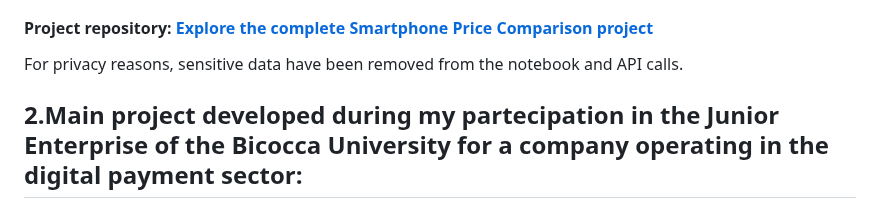
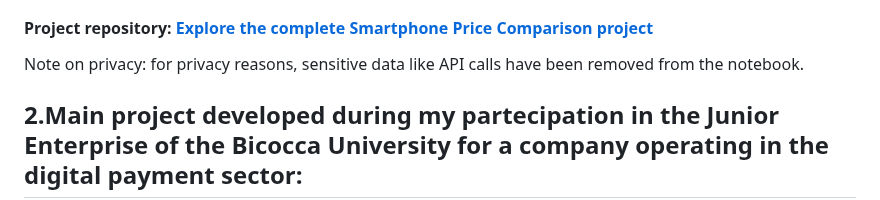
Before and after one commit to MatteoMonacis/Personal-Portfolio, a Markdown page: README.md, the part around the change. Rendered like a GitHub page.

```diff
--- a/README.md
+++ b/README.md
@@ -23,7 +23,7 @@ Goal of this project is to automatize this procedure: it reads all six price lis
 
 #### Project repository:  **[Explore the complete Smartphone Price Comparison project](https://github.com/MatteoMonacis/smartphone-price-comparison)**
 
-For privacy reasons, sensitive data have been removed from the notebook and API calls.
+Note on privacy: for privacy reasons, sensitive data like API calls have been removed from the notebook.
 
 ## 2.Main project developed during my partecipation in the Junior Enterprise  of the Bicocca University for a company  operating in the digital payment sector:
 
```
